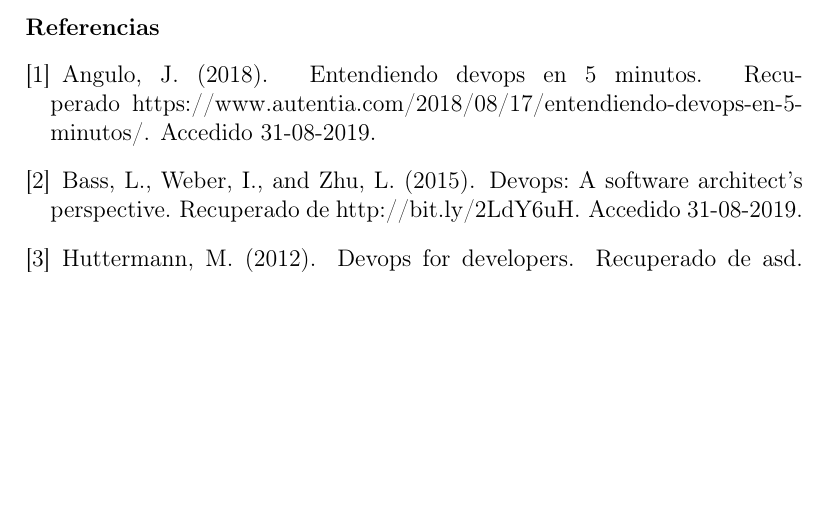
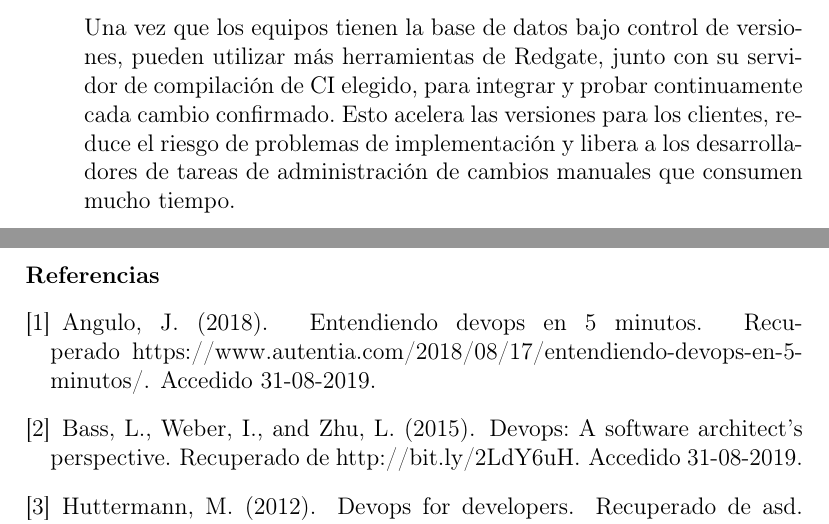
Before and after one commit to matrixsup3232/Trabajo-Encargado-N-02, a LaTeX paper (index.tex): part of page 6 of 6 before the commit and two parts of pages 6 and 7 of 7 after it, the two joined at a grey line, cut at the place of the change, the shorter picture padded with empty space. Compiled offline with pdfLaTeX.

Commit message:
Update index.tex

```diff
--- a/index.tex
+++ b/index.tex
@@ -113,6 +113,9 @@ Praesent sit amet ultrices leo. Nulla semper lacus id metus congue egestas. Proi
 
 Las implementaciones de bases de datos pueden ser más rápidas, fáciles y libre de errores al extender las prácticas de DevOps a las bases de datos. Ha demostrado cómo el desarrollo y los equipos de operaciones pueden organizar los procesos de la base de datos para proteger mejor los datos. También ha destacado la importancia de la entrega continua de bases de datos para alentar la organización y los equipos de desarrollo y operaciones para trabajar juntos para construir y entregar un excelente software
 
+\\
+
+Una vez que los equipos tienen la base de datos bajo control de versiones, pueden utilizar más herramientas de Redgate, junto con su servidor de compilación de CI elegido, para integrar y probar continuamente cada cambio confirmado. Esto acelera las versiones para los clientes, reduce el riesgo de problemas de implementación y libera a los desarrolladores de tareas de administración de cambios manuales que consumen mucho tiempo.
 
 \end{itemize}
 
```
